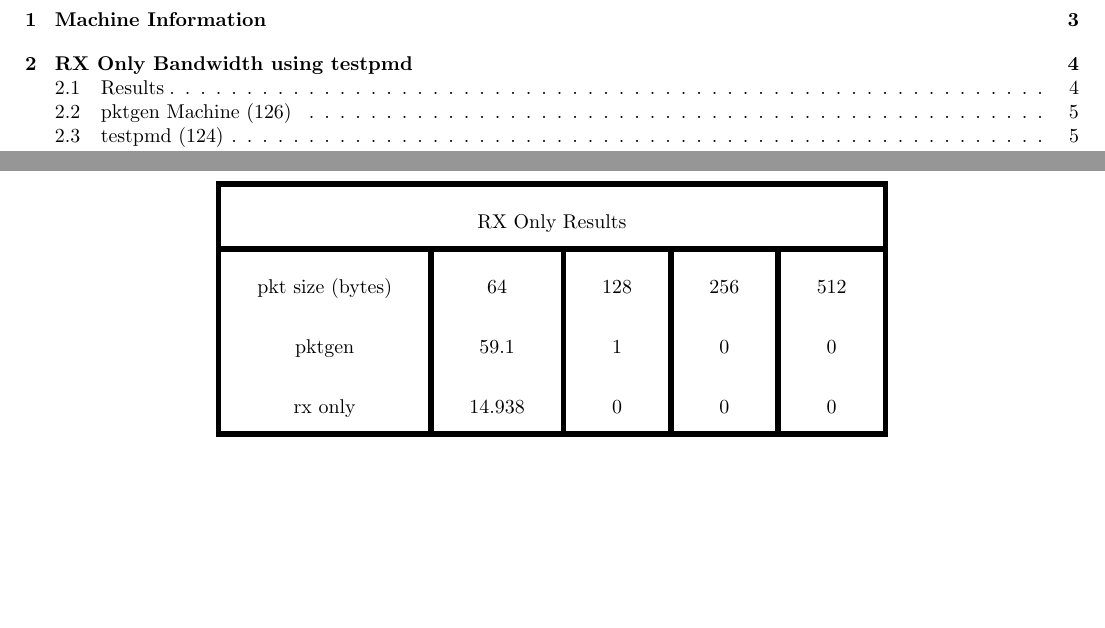
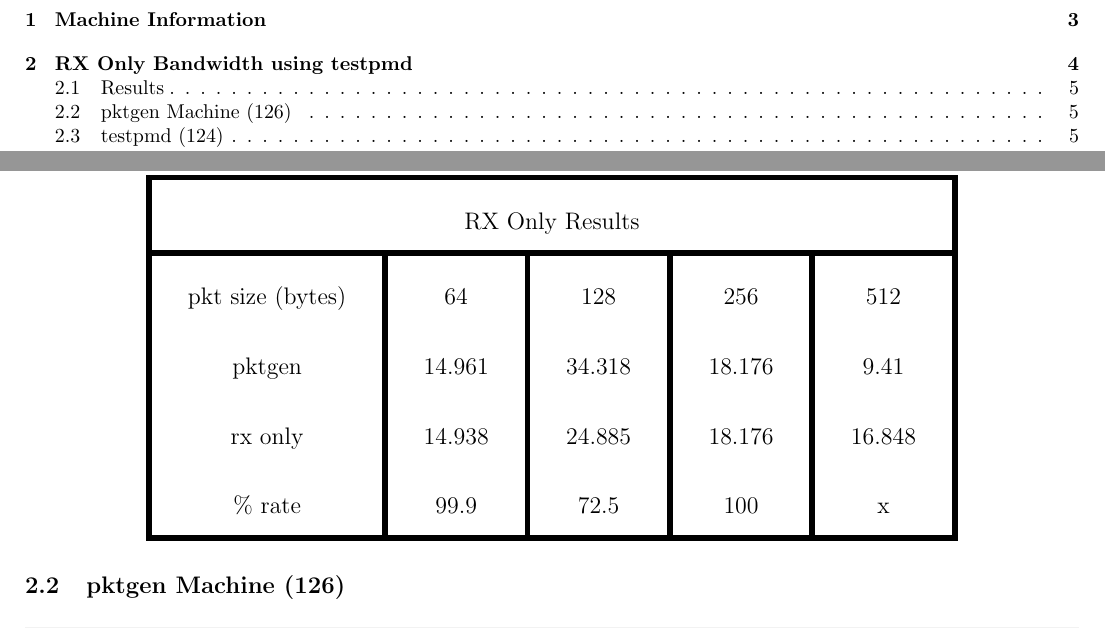
Before and after one commit to mtarsel/ppc-dpdk-performance, a LaTeX document (performance-tests.tex): two parts of pages 2 and 4 of 9 before the commit and two parts of pages 2 and 5 of 9 after it, joined at a grey line, cut so that both start at the same text, the shorter picture padded with empty space. Compiled offline with pdfLaTeX.

Commit message:
First data
table with large font added.

```diff
--- a/performance-tests.tex
+++ b/performance-tests.tex
@@ -100,14 +100,16 @@ Any refernce to another section will be a clickable link to that section.
 \end{figure}
 
 \subsection{Results}
+\large
 \begin{center}
 \begin{tabular}{ |c|c|c|c|c| }
 \hline
 \multicolumn{5}{|c|}{RX Only Results} \\
  \hline
  pkt size (bytes) & 64 & 128 & 256 & 512 \\
- pktgen & 59.1 & 1 & 0 & 0  \\
- rx only & 14.938 & 0 & 0 & 0 \\
+ pktgen & 14.961 & 34.318 & 18.176 & 9.41  \\
+ rx only & 14.938 & 24.885 & 18.176 & 16.848 \\
+\% rate & 99.9 & 72.5 & 100 & x \\
  \hline
 \end{tabular}
 \end{center}
```
